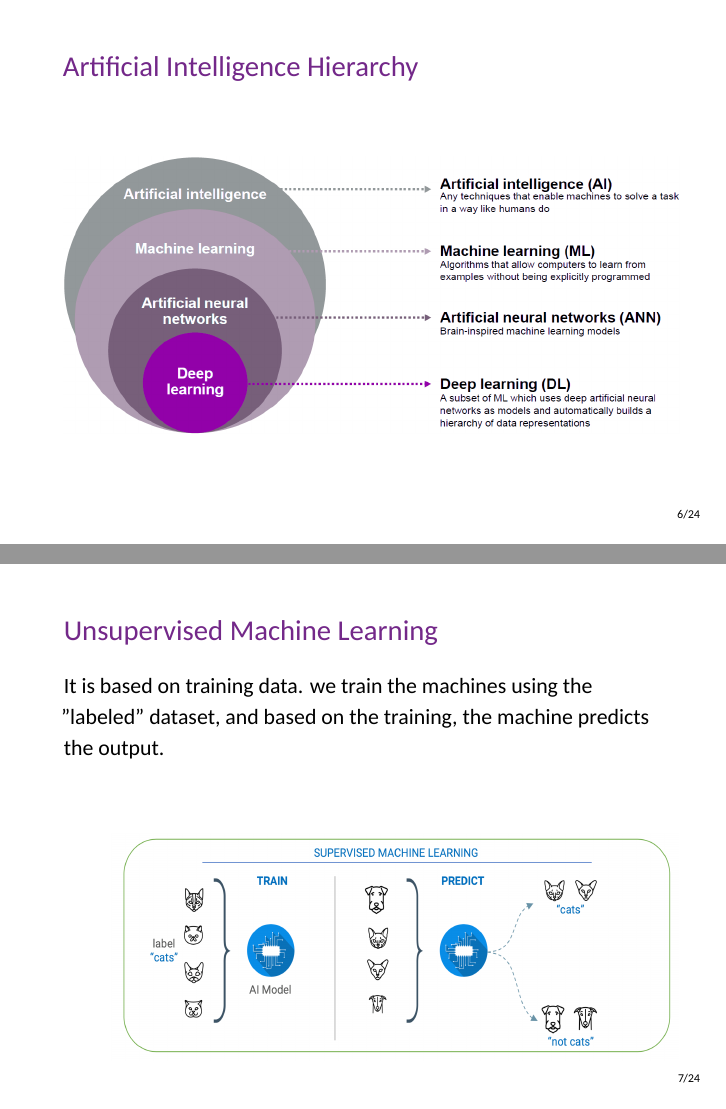
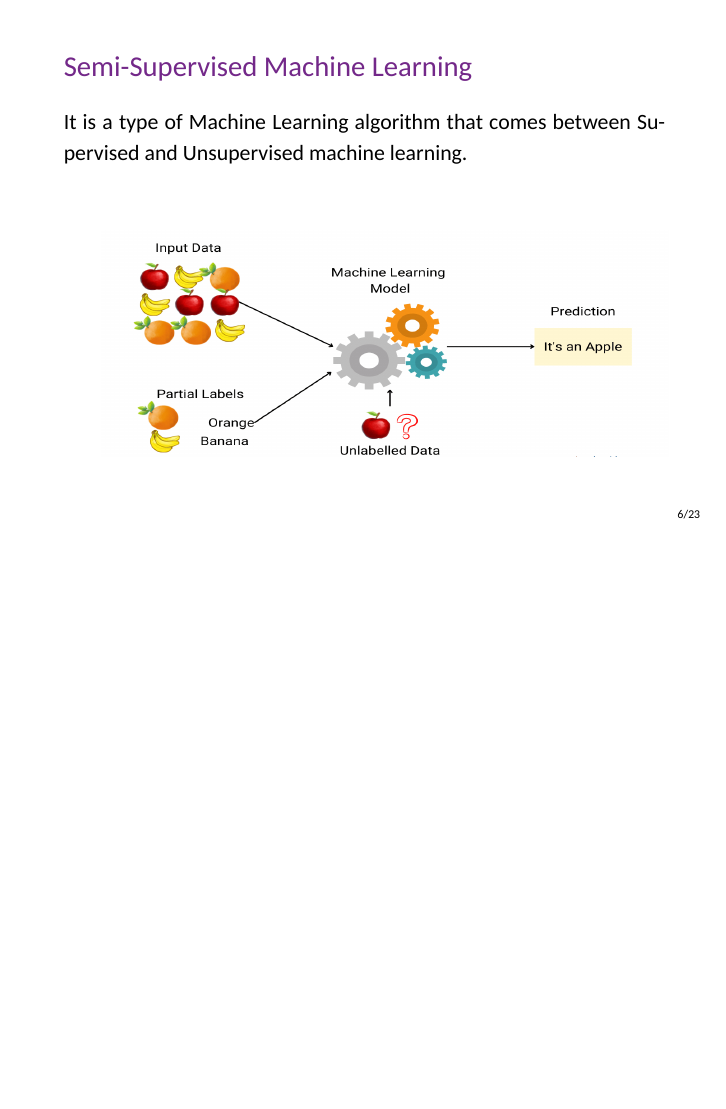
Before and after one commit to mahdilotfi167/cancer-detection, LaTeX slides (law-pdflatex.tex): pages 7 and 8 of 25 before the commit and page 7 of 24 after it, the two joined at a grey line, the shorter picture padded with empty space. Compiled offline with XeLaTeX.

Commit message:
add content for semi supervised machine learning

```diff
--- a/law-pdflatex.tex
+++ b/law-pdflatex.tex
@@ -75,23 +75,19 @@
       \justifying It is a machine learning technique in which models are not supervised using the training dataset.in that case, it uses the hidden patterns and insights from the given data.
 
       \begin{tikzpicture}[overlay,remember picture]
-        \node[anchor=south east,xshift=-20pt,yshift=25pt]
+        \node[anchor=south east,xshift=-40pt,yshift=25pt]
           at (current page.south east) {
             \includegraphics[width=100mm,height=40mm]{resources/unsupervied-machine-learning}
           };
       \end{tikzpicture}%
     \end{frame}
-    \begin{frame}{Artificial Intelligence Hierarchy}
-        \includegraphics{resources/hierarchy}
-    \end{frame}
 
-    \begin{frame}[t]{Unsupervised Machine Learning}
-      It is based on training data. we train the machines using the "labeled" dataset, and based on the training, the machine predicts the output.
-
+    \begin{frame}[t]{Semi-Supervised Machine Learning}
+      \justifying It is a type of Machine Learning algorithm that comes between Supervised and Unsupervised machine learning.
       \begin{tikzpicture}[overlay,remember picture]
-        \node[anchor=south east,xshift=-20pt,yshift=20pt]
+        \node[anchor=south east,xshift=-25pt,yshift=40pt]
           at (current page.south east) {
-            \includegraphics[width=100mm,height=40mm]{resources/supervised-machine-learning}
+            \includegraphics[width=100mm,height=40mm]{resources/semisupervised-machine-learning}
           };
       \end{tikzpicture}%
     \end{frame}
```
Also changed, not shown: resources/semisupervised-machine-learning.png (added), law-pdflatex.tex (2 more changed lines).
